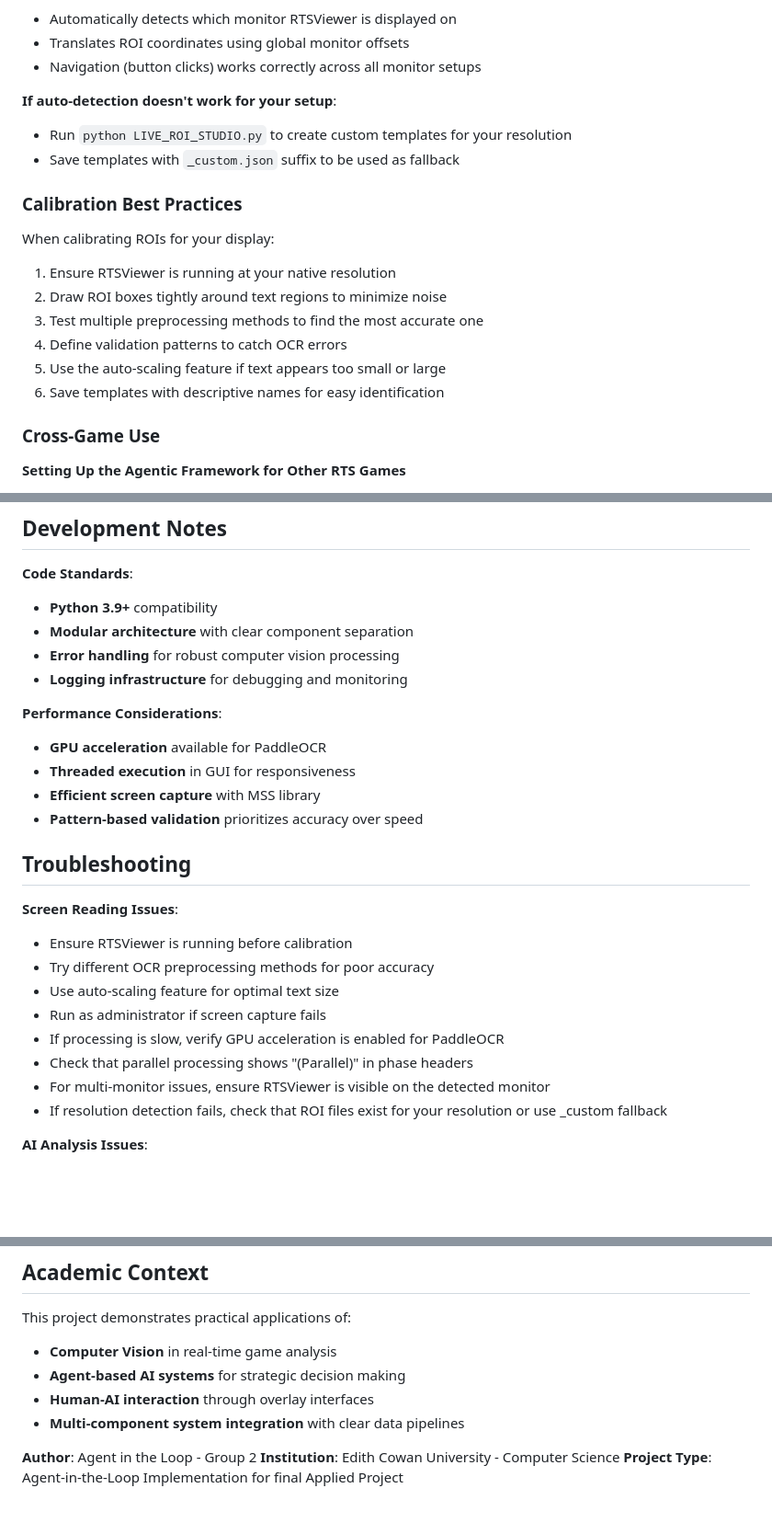
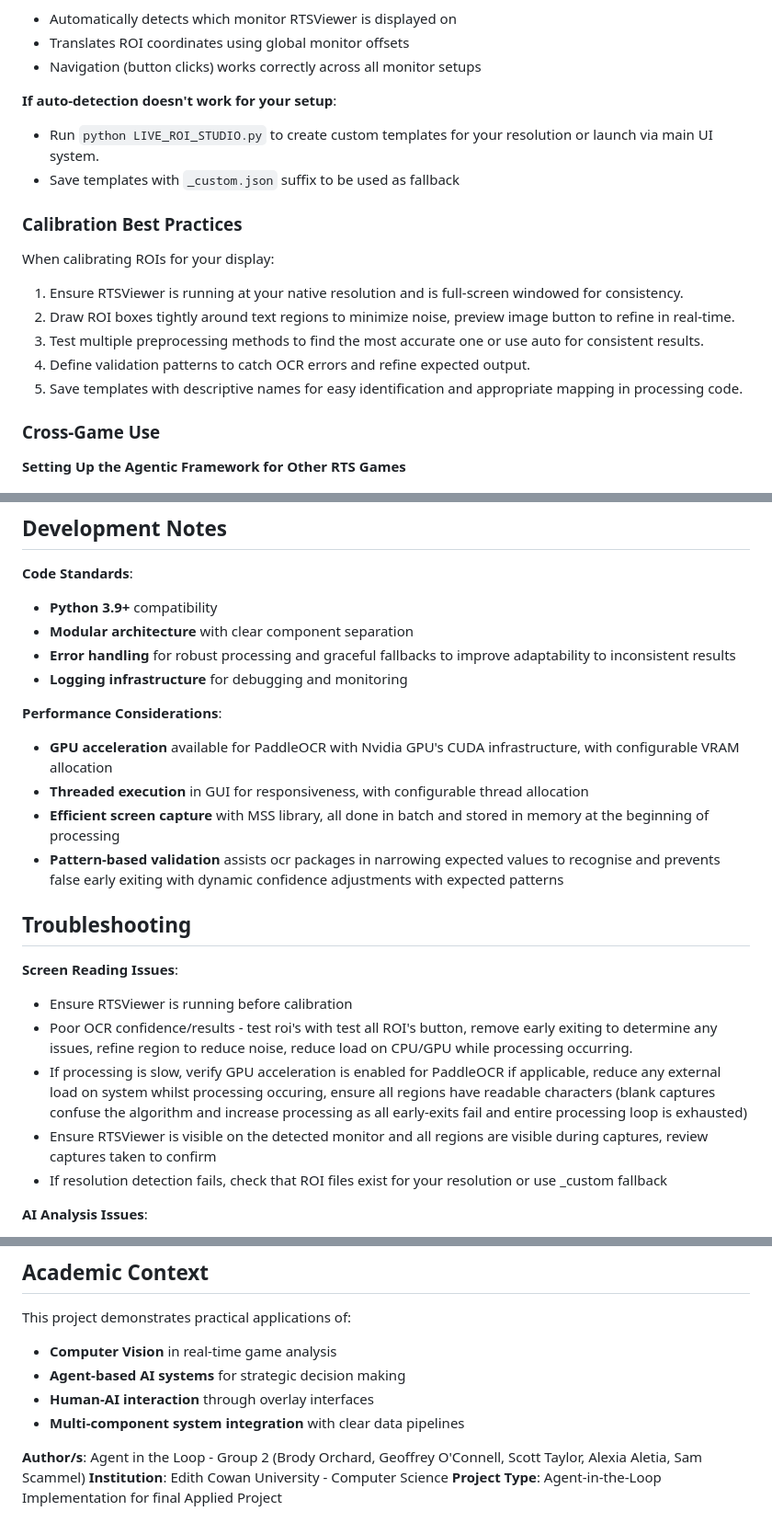
Before and after one commit to geoff-oco/Agent-in-the-Loop-Repository, a Markdown page: README.md, 3 parts joined by grey strips. Shown: that part at 92% size. Drawn GitHub-style; blank space fills up the shorter version.

Commit message:
More readme adjustments

```diff
--- a/README.md
+++ b/README.md
@@ -293,18 +293,17 @@ The `LIVE_GAME_READER.py` script:
 - Navigation (button clicks) works correctly across all monitor setups
 
 **If auto-detection doesn't work for your setup**:
-- Run `python LIVE_ROI_STUDIO.py` to create custom templates for your resolution
+- Run `python LIVE_ROI_STUDIO.py` to create custom templates for your resolution or launch via main UI system.
 - Save templates with `_custom.json` suffix to be used as fallback
 
 ### Calibration Best Practices
 
 When calibrating ROIs for your display:
-1. Ensure RTSViewer is running at your native resolution
-2. Draw ROI boxes tightly around text regions to minimize noise
-3. Test multiple preprocessing methods to find the most accurate one
-4. Define validation patterns to catch OCR errors
-5. Use the auto-scaling feature if text appears too small or large
-6. Save templates with descriptive names for easy identification
+1. Ensure RTSViewer is running at your native resolution and is full-screen windowed for consistency.
+2. Draw ROI boxes tightly around text regions to minimize noise, preview image button to refine in real-time.
+3. Test multiple preprocessing methods to find the most accurate one or use auto for consistent results.
+4. Define validation patterns to catch OCR errors and refine expected output.
+5. Save templates with descriptive names for easy identification and appropriate mapping in processing code.
 
 ### Cross-Game Use
 
@@ -384,25 +383,22 @@ Agent-in-the-Loop-Repository/
 **Code Standards**:
 - **Python 3.9+** compatibility
 - **Modular architecture** with clear component separation
-- **Error handling** for robust computer vision processing
+- **Error handling** for robust processing and graceful fallbacks to improve adaptability to inconsistent results
 - **Logging infrastructure** for debugging and monitoring
 
 **Performance Considerations**:
-- **GPU acceleration** available for PaddleOCR
-- **Threaded execution** in GUI for responsiveness
-- **Efficient screen capture** with MSS library
-- **Pattern-based validation** prioritizes accuracy over speed
+- **GPU acceleration** available for PaddleOCR with Nvidia GPU's CUDA infrastructure, with configurable VRAM allocation
+- **Threaded execution** in GUI for responsiveness, with configurable thread allocation
+- **Efficient screen capture** with MSS library, all done in batch and stored in memory at the beginning of processing
+- **Pattern-based validation** assists ocr packages in narrowing expected values to recognise and prevents false early exiting with dynamic confidence adjustments with expected patterns
 
 ## Troubleshooting
 
 **Screen Reading Issues**:
 - Ensure RTSViewer is running before calibration
-- Try different OCR preprocessing methods for poor accuracy
-- Use auto-scaling feature for optimal text size
-- Run as administrator if screen capture fails
-- If processing is slow, verify GPU acceleration is enabled for PaddleOCR
-- Check that parallel processing shows "(Parallel)" in phase headers
-- For multi-monitor issues, ensure RTSViewer is visible on the detected monitor
+- Poor OCR confidence/results - test roi's with test all ROI's button, remove early exiting to determine any issues, refine region to reduce noise, reduce load on CPU/GPU while processing occurring.
+- If processing is slow, verify GPU acceleration is enabled for PaddleOCR if applicable, reduce any external load on system whilst processing occuring, ensure all regions have readable characters (blank captures confuse the algorithm and increase processing as all early-exits fail and entire processing loop is exhausted)
+- Ensure RTSViewer is visible on the detected monitor and all regions are visible during captures, review captures taken to confirm
 - If resolution detection fails, check that ROI files exist for your resolution or use _custom fallback
 
 **AI Analysis Issues**:
@@ -423,6 +419,6 @@ This project demonstrates practical applications of:
 - **Human-AI interaction** through overlay interfaces
 - **Multi-component system integration** with clear data pipelines
 
-**Author**: Agent in the Loop - Group 2
+**Author/s**: Agent in the Loop - Group 2 (Brody Orchard, Geoffrey O'Connell, Scott Taylor, Alexia Aletia, Sam Scammel)
 **Institution**: Edith Cowan University - Computer Science
 **Project Type**: Agent-in-the-Loop Implementation for final Applied Project
```
Also changed, not shown: other parts of README.md (+3 -3 lines).
